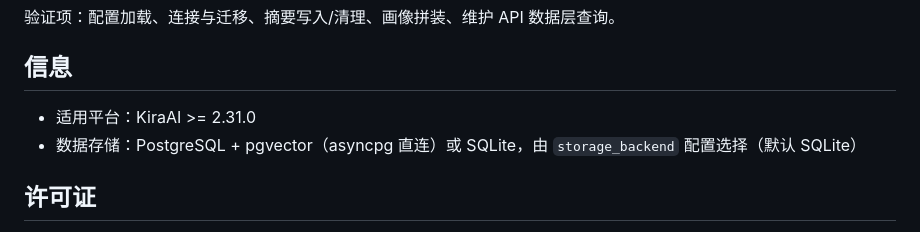
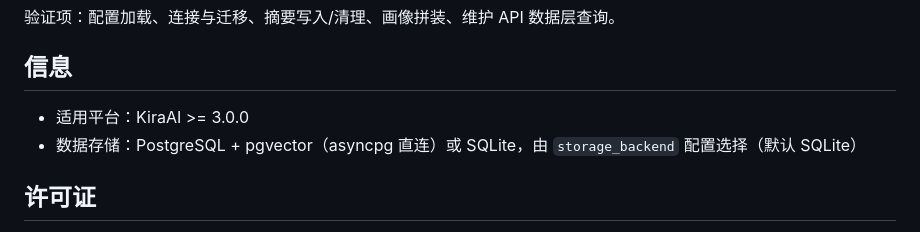
Before and after one commit to skyzhishui/kira-ai-plugin-noriflow-memory, a Markdown page: README.md, the part around the change. GitHub-like rendering.

Commit message:
docs: 适用平台声明更新为 KiraAI >= 3.0.0 (#6)
插件 v1.17.x 已按 v3 插件系统适配（manifest 声明 core_version >=3.0.0rc1），README 尾部的适用平台文案与 manifest 对齐。

Ultraworked with [Sisyphus](https://github.com/code-yeongyu/oh-my-openagent)

Co-authored-by: Sisyphus <clio-agent@sisyphuslabs.ai>

```diff
--- a/README.md
+++ b/README.md
@@ -251,7 +251,7 @@ NORIFLOW_MEMORY_CONFIG=/path/to/config.json python tests/live_check.py
 
 ## 信息
 
-- 适用平台：KiraAI >= 2.31.0
+- 适用平台：KiraAI >= 3.0.0
 - 数据存储：PostgreSQL + pgvector（asyncpg 直连）或 SQLite，由 `storage_backend` 配置选择（默认 SQLite）
 
 ## 许可证
```
